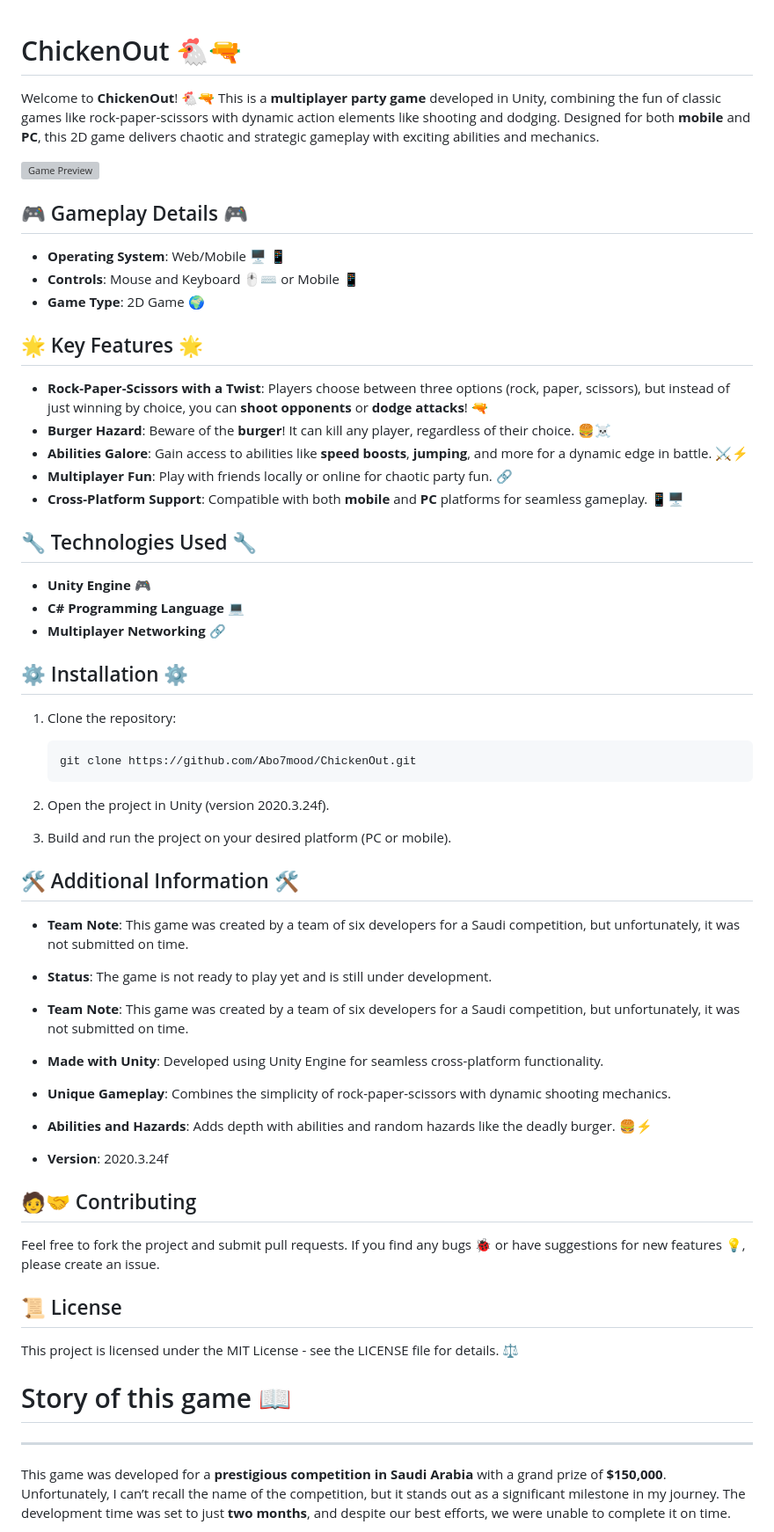
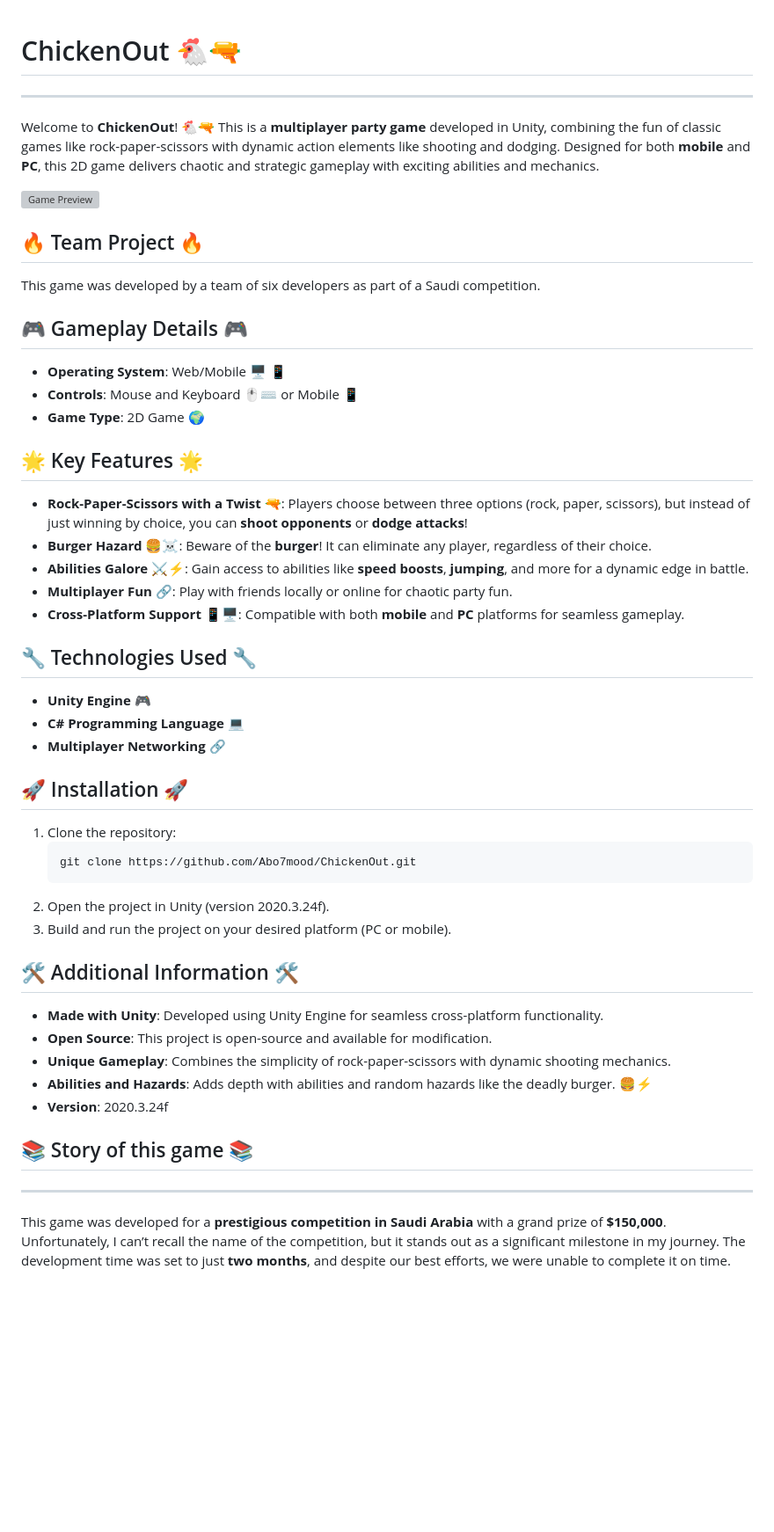
Before and after one commit to Abo7mood/ChickenOut, a Markdown page: README.md, the part around one of its changes. Shown at 88% size. GitHub-like rendering; blank space fills up the shorter version; grey boxes are pictures that could not be loaded.

````diff
--- a/README.md
+++ b/README.md
@@ -1,8 +1,12 @@
 # ChickenOut 🐔🔫
+--------------------------
 
 Welcome to **ChickenOut**! 🐔🔫 This is a **multiplayer party game** developed in Unity, combining the fun of classic games like rock-paper-scissors with dynamic action elements like shooting and dodging. Designed for both **mobile** and **PC**, this 2D game delivers chaotic and strategic gameplay with exciting abilities and mechanics.
 
 ![Game Preview](https://i.postimg.cc/7h9SjfSV/2024-12-11-112709.png)
+
+## 🔥 Team Project 🔥
+This game was developed by a team of six developers as part of a Saudi competition.
 
 ## 🎮 Gameplay Details 🎮
 
@@ -12,11 +16,11 @@ Welcome to **ChickenOut**! 🐔🔫 This is a **multiplayer party game** develop
 
 ## 🌟 Key Features 🌟
 
-- **Rock-Paper-Scissors with a Twist**: Players choose between three options (rock, paper, scissors), but instead of just winning by choice, you can **shoot opponents** or **dodge attacks**! 🔫
-- **Burger Hazard**: Beware of the **burger**! It can kill any player, regardless of their choice. 🍔☠️
-- **Abilities Galore**: Gain access to abilities like **speed boosts**, **jumping**, and more for a dynamic edge in battle. ⚔️⚡
-- **Multiplayer Fun**: Play with friends locally or online for chaotic party fun. 🔗
-- **Cross-Platform Support**: Compatible with both **mobile** and **PC** platforms for seamless gameplay. 📱‍🖥️
+- **Rock-Paper-Scissors with a Twist** 🔫: Players choose between three options (rock, paper, scissors), but instead of just winning by choice, you can **shoot opponents** or **dodge attacks**!
+- **Burger Hazard** 🍔☠️: Beware of the **burger**! It can eliminate any player, regardless of their choice.
+- **Abilities Galore** ⚔️⚡: Gain access to abilities like **speed boosts**, **jumping**, and more for a dynamic edge in battle.
+- **Multiplayer Fun** 🔗: Play with friends locally or online for chaotic party fun.
+- **Cross-Platform Support** 📱‍🖥️: Compatible with both **mobile** and **PC** platforms for seamless gameplay.
 
 ## 🔧 Technologies Used 🔧
 
@@ -24,10 +28,9 @@ Welcome to **ChickenOut**! 🐔🔫 This is a **multiplayer party game** develop
 - **C# Programming Language** 💻
 - **Multiplayer Networking** 🔗
 
-## ⚙️ Installation ⚙️
+## 🚀 Installation 🚀
 
 1. Clone the repository:
-
    ```bash
    git clone https://github.com/Abo7mood/ChickenOut.git
    ```
@@ -36,27 +39,14 @@ Welcome to **ChickenOut**! 🐔🔫 This is a **multiplayer party game** develop
 
 ## 🛠️ Additional Information 🛠️
 
-- **Team Note**: This game was created by a team of six developers for a Saudi competition, but unfortunately, it was not submitted on time.
-- **Status**: The game is not ready to play yet and is still under development.
-
-- **Team Note**: This game was created by a team of six developers for a Saudi competition, but unfortunately, it was not submitted on time.
-
 - **Made with Unity**: Developed using Unity Engine for seamless cross-platform functionality.
+- **Open Source**: This project is open-source and available for modification.
 - **Unique Gameplay**: Combines the simplicity of rock-paper-scissors with dynamic shooting mechanics.
 - **Abilities and Hazards**: Adds depth with abilities and random hazards like the deadly burger. 🍔⚡
 - **Version**: 2020.3.24f
 
-## 🧑‍🤝 Contributing
-
-Feel free to fork the project and submit pull requests. If you find any bugs 🐞 or have suggestions for new features 💡, please create an issue.
-
-## 📜 License
-
-This project is licensed under the MIT License - see the LICENSE file for details. ⚖️
-
-# Story of this game 📖
+## 📚 Story of this game 📚
 --------------------------
-
 
 This game was developed for a **prestigious competition in Saudi Arabia** with a grand prize of **$150,000**. Unfortunately, I can’t recall the name of the competition, but it stands out as a significant milestone in my journey. The development time was set to just **two months**, and despite our best efforts, we were unable to complete it on time.
 
````
Also changed, not shown: other parts of README.md (+71 -2 lines).
